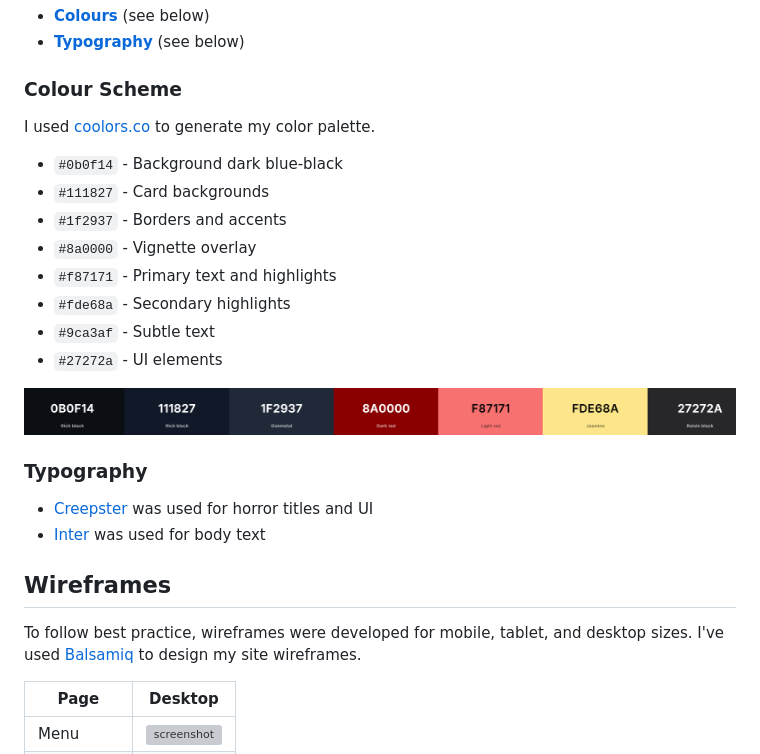
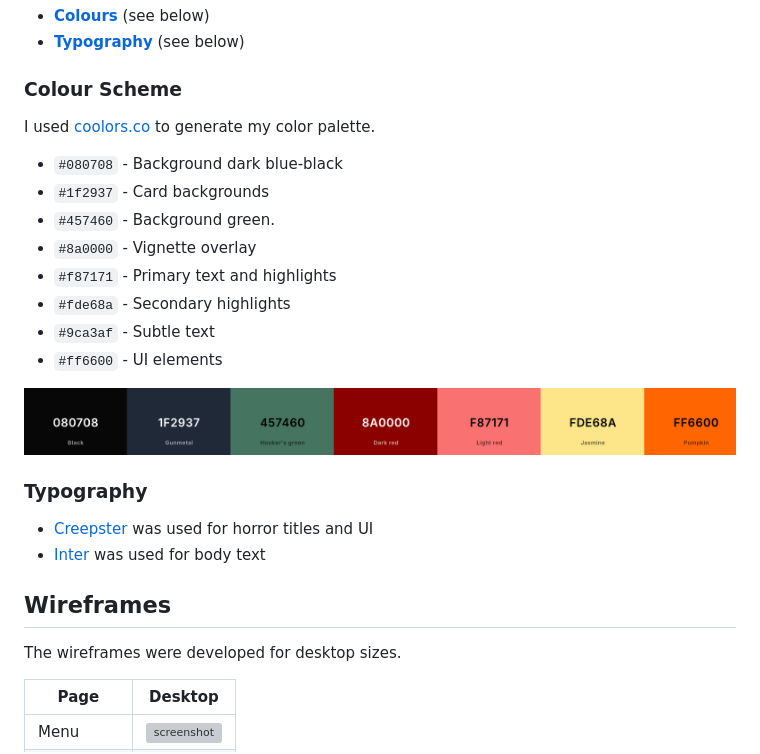
Before and after one commit to JakeyMarsh1/haunted-runner, a Markdown page: README.md, the part around the change printed below. Rendered like a GitHub page; pictures changed too: src/assets/documents/color-palette.png; grey boxes are pictures that could not be loaded.

Commit message:
Update README.md to reflect changes in color palette.

```diff
--- a/README.md
+++ b/README.md
@@ -83,12 +83,12 @@ I used [coolors.co](https://coolors.co/080708-0b0f14-111827-1f2937-27272a-8a0000
 
-- `#0b0f14` - Background dark blue-black
-- `#111827` - Card backgrounds
-- `#1f2937` - Borders and accents
+- `#080708` - Background dark blue-black
+- `#1f2937` - Card backgrounds
+- `#457460` - Background green.
 - `#8a0000` - Vignette overlay
 - `#f87171` - Primary text and highlights
 - `#fde68a` - Secondary highlights
 - `#9ca3af` - Subtle text
-- `#27272a` - UI elements
+- `#ff6600` - UI elements
 
 ![screenshot](src/assets/documents/color-palette.png)
 
@@ -99,8 +99,7 @@ I used [coolors.co](https://coolors.co/080708-0b0f14-111827-1f2937-27272a-8a0000
 
 ## Wireframes
 
-To follow best practice, wireframes were developed for mobile, tablet, and desktop sizes.
-I've used [Balsamiq](https://balsamiq.com/wireframes) to design my site wireframes.
+The wireframes were developed for desktop sizes.
 
 | Page | Desktop |
 | --- | --- |
```
Also changed, not shown: other parts of README.md (+1 -1 lines).
